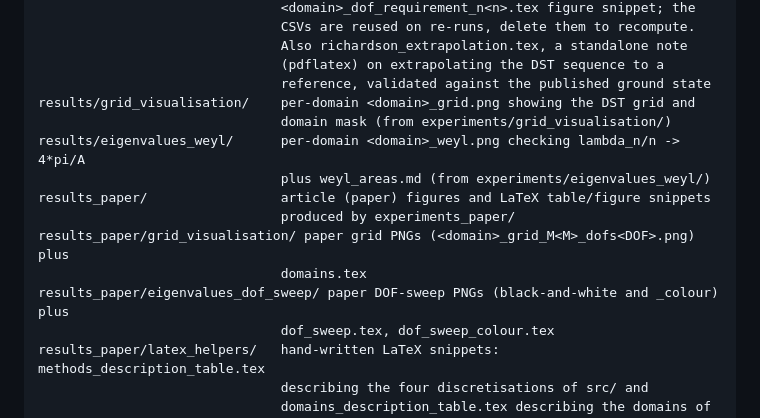
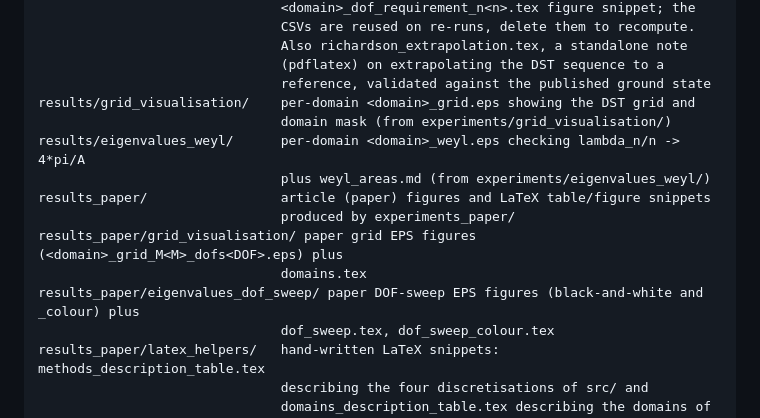
Before and after one commit to vitprusa/eigenvalues-plane-matlab, a Markdown page: README.md, the part around the change. Drawn GitHub-style.

Commit message:
Say EPS, not PNG, in the README layout block
Co-Authored-By: Claude Fable 5.1 <noreply@anthropic.com>
Claude-Session: https://claude.ai/code/session_014PPwdSQzU7LvvCdaJ3WDSG

```diff
--- a/README.md
+++ b/README.md
@@ -296,15 +296,15 @@ results/eigenvalues_dof_requirement/ DOF needed for the first n eigenvalues, per
                                Also richardson_extrapolation.tex, a standalone note
                                (pdflatex) on extrapolating the DST sequence to a
                                reference, validated against the published ground state
-results/grid_visualisation/    per-domain <domain>_grid.png showing the DST grid and
+results/grid_visualisation/    per-domain <domain>_grid.eps showing the DST grid and
                                domain mask (from experiments/grid_visualisation/)
-results/eigenvalues_weyl/      per-domain <domain>_weyl.png checking lambda_n/n -> 4*pi/A
+results/eigenvalues_weyl/      per-domain <domain>_weyl.eps checking lambda_n/n -> 4*pi/A
                                plus weyl_areas.md (from experiments/eigenvalues_weyl/)
 results_paper/                 article (paper) figures and LaTeX table/figure snippets
                                produced by experiments_paper/
-results_paper/grid_visualisation/ paper grid PNGs (<domain>_grid_M<M>_dofs<DOF>.png) plus
+results_paper/grid_visualisation/ paper grid EPS figures (<domain>_grid_M<M>_dofs<DOF>.eps) plus
                                domains.tex
-results_paper/eigenvalues_dof_sweep/ paper DOF-sweep PNGs (black-and-white and _colour) plus
+results_paper/eigenvalues_dof_sweep/ paper DOF-sweep EPS figures (black-and-white and _colour) plus
                                dof_sweep.tex, dof_sweep_colour.tex
 results_paper/latex_helpers/   hand-written LaTeX snippets: methods_description_table.tex
                                describing the four discretisations of src/ and
```
